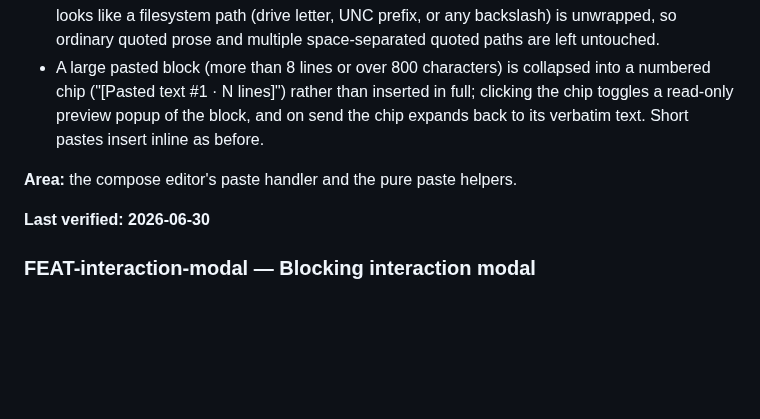
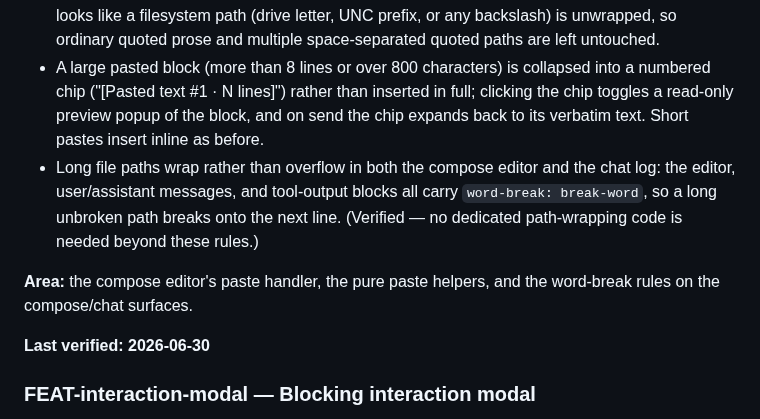
Before and after one commit to TiHerbatka/cc-cockpit, a Markdown page: docs/features.md, the part around the change. Drawn GitHub-style; blank space fills up the shorter version.

```diff
--- a/docs/features.md
+++ b/docs/features.md
@@ -152,8 +152,9 @@ Entries are `FEAT-<slug>`. Conventions (format, handles, freshness): see [README
 **Key facts:**
 - When the entire paste is a single Windows-quoted path (Explorer's "Copy as path" wraps it in double quotes, e.g. `"C:\dir\file.txt"`), the wrapping quotes are stripped so the bare path is inserted. Detection is conservative — only a single token that has no embedded quote and looks like a filesystem path (drive letter, UNC prefix, or any backslash) is unwrapped, so ordinary quoted prose and multiple space-separated quoted paths are left untouched.
 - A large pasted block (more than 8 lines or over 800 characters) is collapsed into a numbered chip ("[Pasted text #1 · N lines]") rather than inserted in full; clicking the chip toggles a read-only preview popup of the block, and on send the chip expands back to its verbatim text. Short pastes insert inline as before.
+- Long file paths wrap rather than overflow in both the compose editor and the chat log: the editor, user/assistant messages, and tool-output blocks all carry `word-break: break-word`, so a long unbroken path breaks onto the next line. (Verified — no dedicated path-wrapping code is needed beyond these rules.)
 
-**Area:** the compose editor's paste handler and the pure paste helpers.
+**Area:** the compose editor's paste handler, the pure paste helpers, and the word-break rules on the compose/chat surfaces.
 
 **Last verified: 2026-06-30**
 
```
Also changed, not shown: TODO.md (+4 -4 lines).
